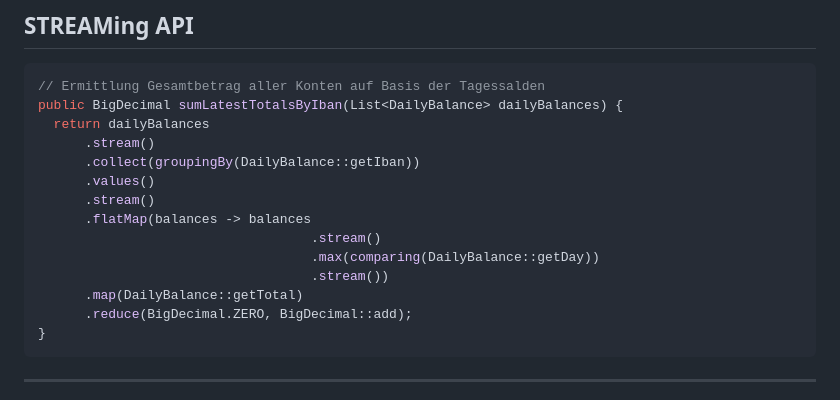
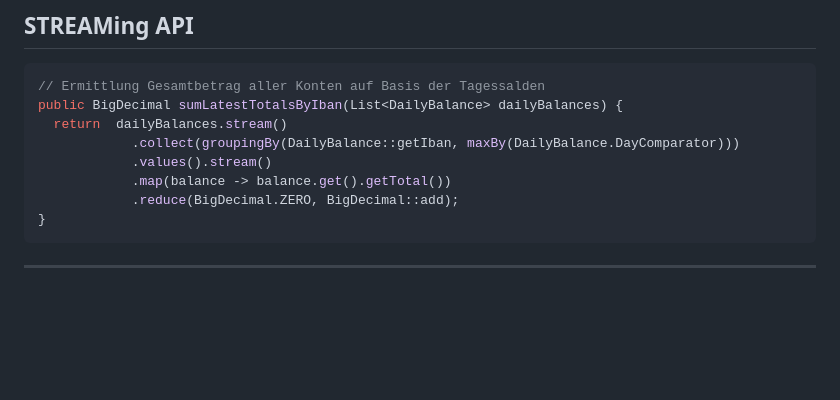
Before and after one commit to SchlammSpringer/modern-springboot-with-kotlin, a Markdown page: slides.md, the part around the change. GitHub-like rendering; blank space fills up the shorter version.

Commit message:
Update slides.md
shorter sum daily balances

````diff
--- a/slides.md
+++ b/slides.md
@@ -398,17 +398,11 @@ public BigDecimal sumLatestTotalsByIban(List<DailyBalance> dailyBalances) {
 ```java {all|4,7,9,11}
 // Ermittlung Gesamtbetrag aller Konten auf Basis der Tagessalden
 public BigDecimal sumLatestTotalsByIban(List<DailyBalance> dailyBalances) {
-  return dailyBalances
-      .stream()
-      .collect(groupingBy(DailyBalance::getIban))
-      .values()
-      .stream()
-      .flatMap(balances -> balances
-                                   .stream()
-                                   .max(comparing(DailyBalance::getDay))
-                                   .stream())
-      .map(DailyBalance::getTotal)
-      .reduce(BigDecimal.ZERO, BigDecimal::add);
+  return  dailyBalances.stream()
+            .collect(groupingBy(DailyBalance::getIban, maxBy(DailyBalance.DayComparator)))
+            .values().stream()
+            .map(balance -> balance.get().getTotal())
+            .reduce(BigDecimal.ZERO, BigDecimal::add);
 }
 ```
 
````
